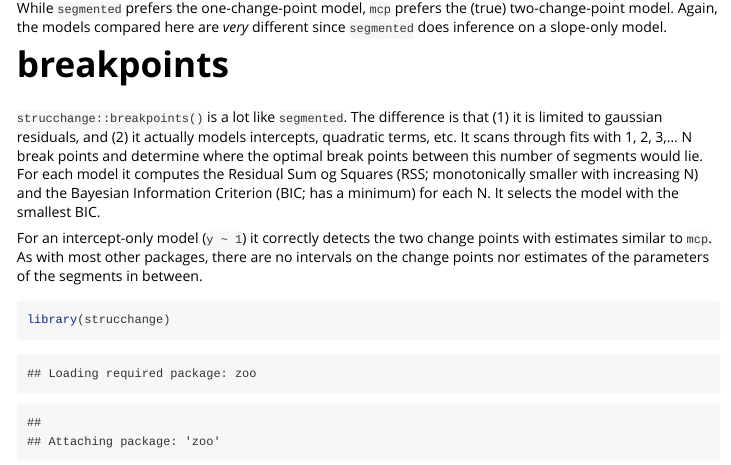
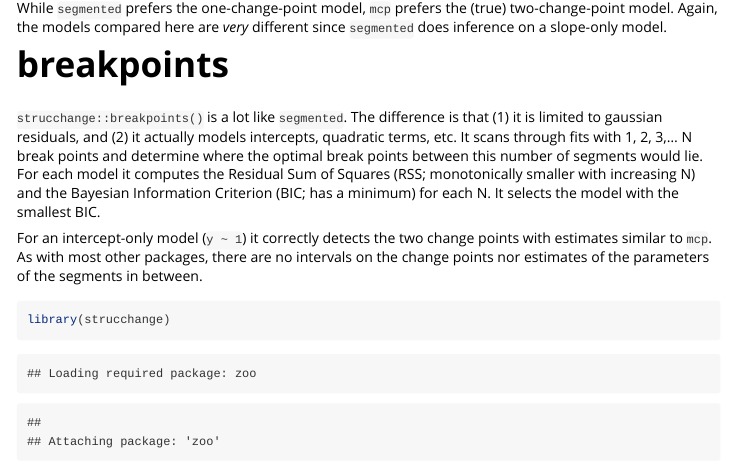
Before and after one commit to lindeloev/mcp, an R Markdown document (vignettes/packages.Rmd): the page in a window 1100 px wide, from 6870 px down. Rendered offline with R 4.5, knitr and Pandoc, with nearby package versions; some code elsewhere in the file could not run offline; common packages that the code uses without loading them are loaded.

Commit message:
Update site

```diff
--- a/vignettes/packages.Rmd
+++ b/vignettes/packages.Rmd
@@ -188,7 +188,7 @@ While `segmented` prefers the one-change-point model, `mcp` prefers the (true) t
 
 
 # breakpoints
-`strucchange::breakpoints()` is a lot like `segmented`. The difference is that (1) it is limited to gaussian residuals, and (2) it actually models intercepts, quadratic terms, etc. It scans through fits with 1, 2, 3,... N break points and determine where the optimal break points between this number of segments would lie. For each model it computes the Residual Sum og Squares (RSS; monotonically smaller with increasing N) and the Bayesian Information Criterion (BIC; has a minimum) for each N. It selects the model with the smallest BIC.
+`strucchange::breakpoints()` is a lot like `segmented`. The difference is that (1) it is limited to gaussian residuals, and (2) it actually models intercepts, quadratic terms, etc. It scans through fits with 1, 2, 3,... N break points and determine where the optimal break points between this number of segments would lie. For each model it computes the Residual Sum of Squares (RSS; monotonically smaller with increasing N) and the Bayesian Information Criterion (BIC; has a minimum) for each N. It selects the model with the smallest BIC.
 
 For an intercept-only model (`y ~ 1`) it correctly detects the two change points with estimates similar to `mcp`. As with most other packages, there are no intervals on the change points nor estimates of the parameters of the segments in between.
 
```
Also changed, not shown: 3 other files.
